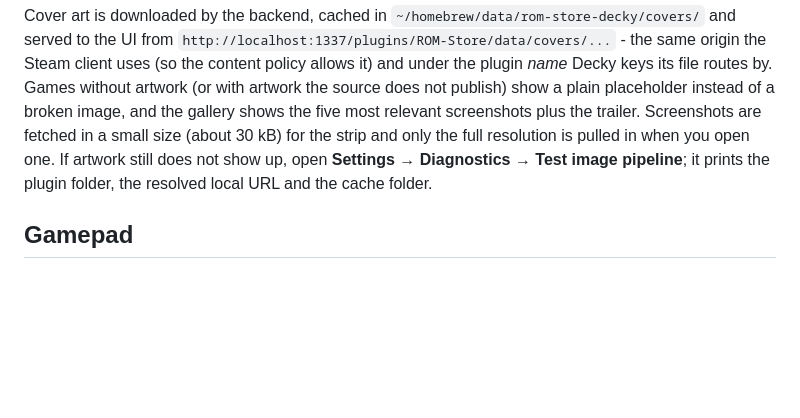
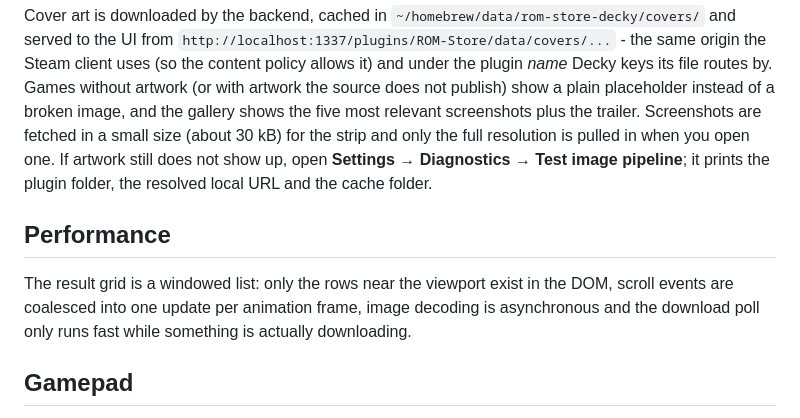
Before and after one commit to lauridskern/decky-rom-store, a Markdown page: README.md, the part around the change. Rendered like a GitHub page; blank space fills up the shorter version.

```diff
--- a/README.md
+++ b/README.md
@@ -243,6 +243,13 @@ when you open one. If artwork still does not show up,
 open **Settings → Diagnostics → Test image pipeline**; it prints the plugin
 folder, the resolved local URL and the cache folder.
 
+## Performance
+
+The result grid is a windowed list: only the rows near the viewport exist in
+the DOM, scroll events are coalesced into one update per animation frame, image
+decoding is asynchronous and the download poll only runs fast while something
+is actually downloading.
+
 ## Gamepad
 
 The cards are Decky `Focusable` elements, so the Steam client's d-pad moves
```
Also changed, not shown: tools/preview/detail.png, tools/preview/downloads.png, tools/preview/settings.png, tools/preview/store.png, 8 other files.
